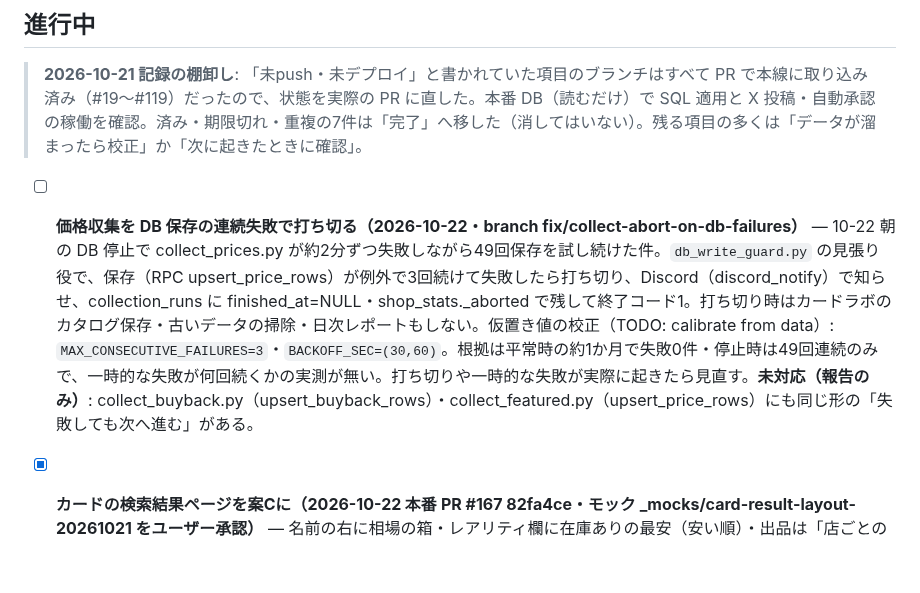
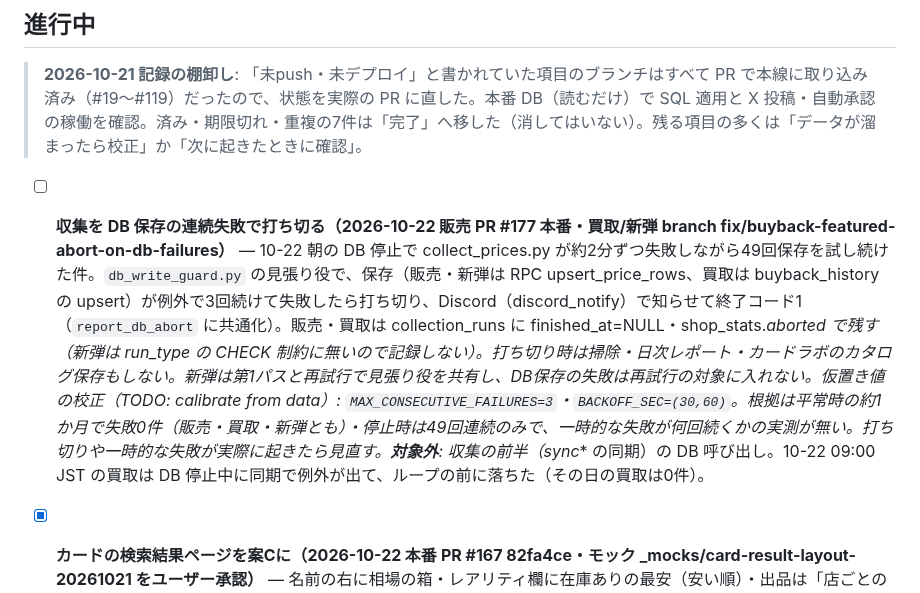
Before and after one commit to daiyanog-del/tcg-price-compare, a Markdown page: TASKS.md, the part around the change. Rendered like a GitHub page; blank space fills up the shorter version.

Commit message:
記録: 買取・新弾の連続失敗打ち切りと、10-22 の買取が同期で落ちた件 [skip render]
Co-Authored-By: Claude Opus 5.5 <noreply@anthropic.com>

```diff
--- a/TASKS.md
+++ b/TASKS.md
@@ -7,7 +7,7 @@
 
 > **2026-10-21 記録の棚卸し**: 「未push・未デプロイ」と書かれていた項目のブランチはすべて PR で本線に取り込み済み（#19〜#119）だったので、状態を実際の PR に直した。本番 DB（読むだけ）で SQL 適用と X 投稿・自動承認の稼働を確認。済み・期限切れ・重複の7件は「完了」へ移した（消してはいない）。残る項目の多くは「データが溜まったら校正」か「次に起きたときに確認」。
 
-- [ ] **価格収集を DB 保存の連続失敗で打ち切る（2026-10-22・branch fix/collect-abort-on-db-failures）** — 10-22 朝の DB 停止で collect_prices.py が約2分ずつ失敗しながら49回保存を試し続けた件。`db_write_guard.py` の見張り役で、保存（RPC upsert_price_rows）が例外で3回続けて失敗したら打ち切り、Discord（discord_notify）で知らせ、collection_runs に finished_at=NULL・shop_stats._aborted で残して終了コード1。打ち切り時はカードラボのカタログ保存・古いデータの掃除・日次レポートもしない。仮置き値の校正（TODO: calibrate from data）: `MAX_CONSECUTIVE_FAILURES=3`・`BACKOFF_SEC=(30,60)`。根拠は平常時の約1か月で失敗0件・停止時は49回連続のみで、一時的な失敗が何回続くかの実測が無い。打ち切りや一時的な失敗が実際に起きたら見直す。**未対応（報告のみ）**: collect_buyback.py（upsert_buyback_rows）・collect_featured.py（upsert_price_rows）にも同じ形の「失敗しても次へ進む」がある。
+- [ ] **収集を DB 保存の連続失敗で打ち切る（2026-10-22 販売 PR #177 本番・買取/新弾 branch fix/buyback-featured-abort-on-db-failures）** — 10-22 朝の DB 停止で collect_prices.py が約2分ずつ失敗しながら49回保存を試し続けた件。`db_write_guard.py` の見張り役で、保存（販売・新弾は RPC upsert_price_rows、買取は buyback_history の upsert）が例外で3回続けて失敗したら打ち切り、Discord（discord_notify）で知らせて終了コード1（`report_db_abort` に共通化）。販売・買取は collection_runs に finished_at=NULL・shop_stats._aborted で残す（新弾は run_type の CHECK 制約に無いので記録しない）。打ち切り時は掃除・日次レポート・カードラボのカタログ保存もしない。新弾は第1パスと再試行で見張り役を共有し、DB保存の失敗は再試行の対象に入れない。仮置き値の校正（TODO: calibrate from data）: `MAX_CONSECUTIVE_FAILURES=3`・`BACKOFF_SEC=(30,60)`。根拠は平常時の約1か月で失敗0件（販売・買取・新弾とも）・停止時は49回連続のみで、一時的な失敗が何回続くかの実測が無い。打ち切りや一時的な失敗が実際に起きたら見直す。**対象外**: 収集の前半（sync_* の同期）の DB 呼び出し。10-22 09:00 JST の買取は DB 停止中に同期で例外が出て、ループの前に落ちた（その日の買取は0件）。
 
 - [x] **カードの検索結果ページを案Cに（2026-10-22 本番 PR #167 82fa4ce・モック _mocks/card-result-layout-20261021 をユーザー承認）** — 名前の右に相場の箱・レアリティ欄に在庫ありの最安（安い順）・出品は「店ごとの最安」（既定）／「すべて」。ユーザー指摘で PC は画像 224px・効果テキストを最初から表示（右の箱の底まで・続きを読む）・最安の行は［最安］値段［レアリティ（枠線）］。本番で PC/スマホの横はみ出し0・ページエラー0を確認（反映時は本番 DB 障害中で画像・効果テキスト・推移は空のまま＝別セッションで対応中）。**残り**: DB 復旧後に画像・効果テキスト・続きを読むを本番で確認／iPhone・Android 実機。
 
```
